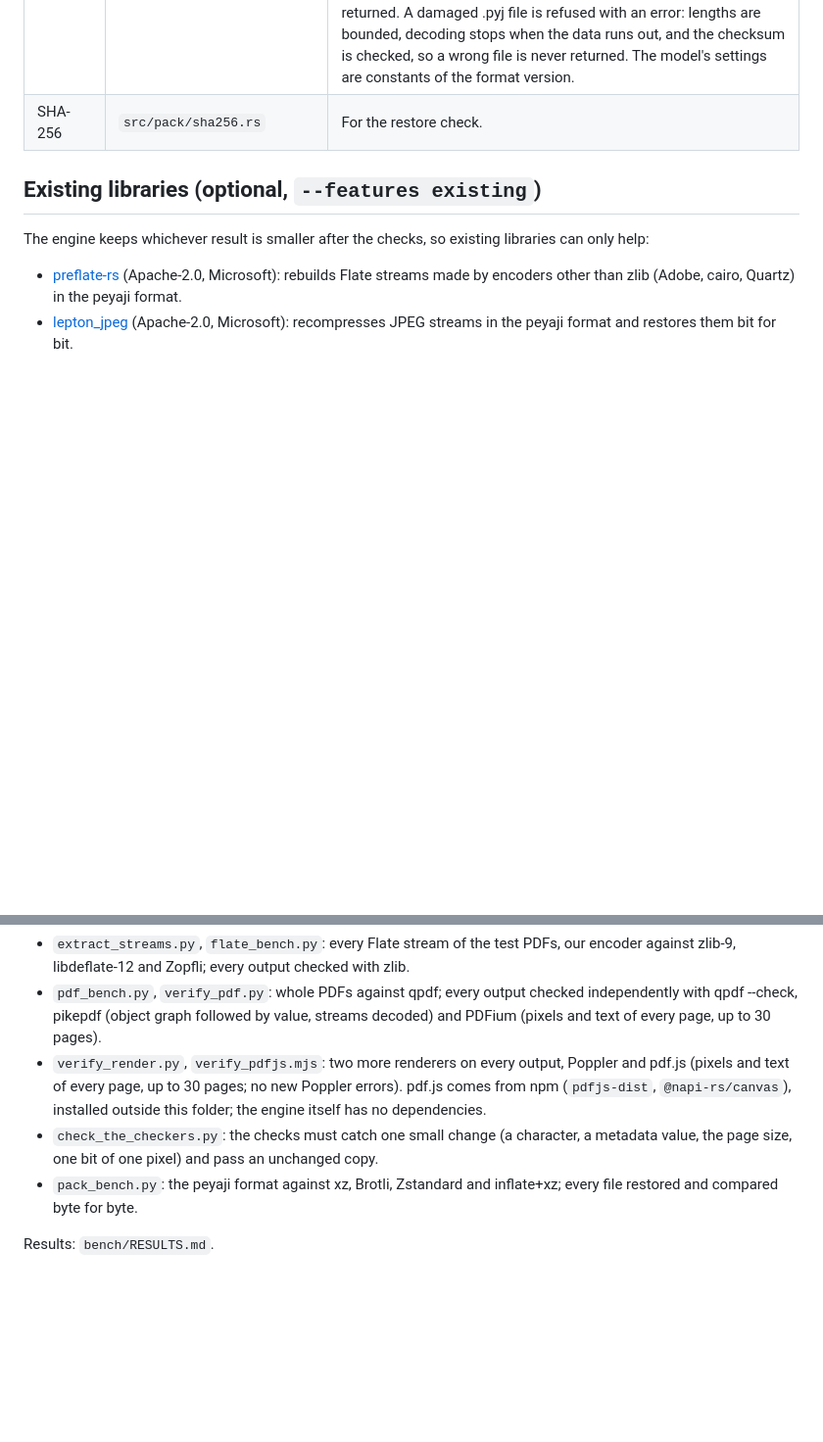
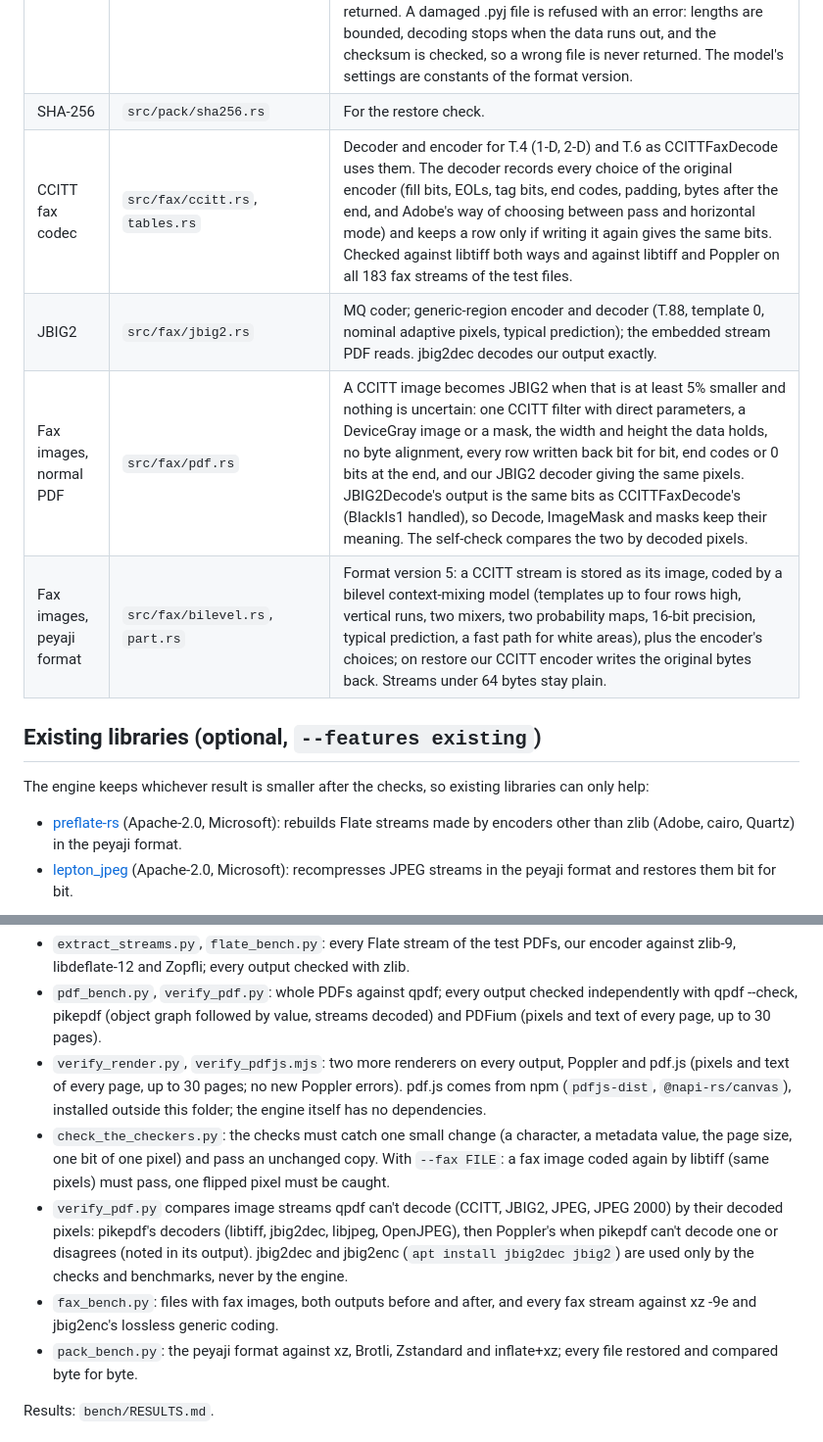
Before and after one commit to soumyadebroy3/gpress, a Markdown page: README.md, 2 parts joined by grey strips. Shown at 98% size. Drawn GitHub-style; blank space fills up the shorter version.

Commit message:
README: fax images in both outputs, checks and benchmark

```diff
--- a/README.md
+++ b/README.md
@@ -15,6 +15,10 @@ tool, measured on public test PDFs against the best existing tools. Nothing here
 | Safety gate | `src/pdf/rewrite.rs` (`gate`) | Encrypted, signed, certified, PDF/A, PDF/X, files with earlier revisions, files we can't read strictly, objects beyond /Size, objects present but not indexed: returned untouched. |
 | peyaji format | `src/pack/`, `src/cm/` | Any PDF, packed with our context-mixing model (bit-history states, mixers, SSE) with PDF-aware contexts: syntax, predicted object numbers and xref offsets, drawing instructions, image samples coded as residuals. Streams are recognised by their bytes (zlib, JPEG), not only by their dictionaries. Format version 4: a long repeat is coded as one 16-bit-precision decision instead of eight model decisions (huge flat images, duplicates); palette and packed-pixel images are modelled by their exact neighbours; an image's row length is confirmed from its data length; a JPEG behind Flate goes through Lepton when that beats the Flate bytes. Restored byte for byte; every pack is restored and checked (SHA-256) before it is returned. A damaged .pyj file is refused with an error: lengths are bounded, decoding stops when the data runs out, and the checksum is checked, so a wrong file is never returned. The model's settings are constants of the format version. |
 | SHA-256 | `src/pack/sha256.rs` | For the restore check. |
+| CCITT fax codec | `src/fax/ccitt.rs`, `tables.rs` | Decoder and encoder for T.4 (1-D, 2-D) and T.6 as CCITTFaxDecode uses them. The decoder records every choice of the original encoder (fill bits, EOLs, tag bits, end codes, padding, bytes after the end, and Adobe's way of choosing between pass and horizontal mode) and keeps a row only if writing it again gives the same bits. Checked against libtiff both ways and against libtiff and Poppler on all 183 fax streams of the test files. |
+| JBIG2 | `src/fax/jbig2.rs` | MQ coder; generic-region encoder and decoder (T.88, template 0, nominal adaptive pixels, typical prediction); the embedded stream PDF reads. jbig2dec decodes our output exactly. |
+| Fax images, normal PDF | `src/fax/pdf.rs` | A CCITT image becomes JBIG2 when that is at least 5% smaller and nothing is uncertain: one CCITT filter with direct parameters, a DeviceGray image or a mask, the width and height the data holds, no byte alignment, every row written back bit for bit, end codes or 0 bits at the end, and our JBIG2 decoder giving the same pixels. JBIG2Decode's output is the same bits as CCITTFaxDecode's (BlackIs1 handled), so Decode, ImageMask and masks keep their meaning. The self-check compares the two by decoded pixels. |
+| Fax images, peyaji format | `src/fax/bilevel.rs`, `part.rs` | Format version 5: a CCITT stream is stored as its image, coded by a bilevel context-mixing model (templates up to four rows high, vertical runs, two mixers, two probability maps, 16-bit precision, typical prediction, a fast path for white areas), plus the encoder's choices; on restore our CCITT encoder writes the original bytes back. Streams under 64 bytes stay plain. |
 
 ## Existing libraries (optional, `--features existing`)
 
@@ -46,7 +50,14 @@ target/release/pdfe unpack out.pyj back.pdf        # exact original
   text of every page, up to 30 pages; no new Poppler errors). pdf.js comes from npm (`pdfjs-dist`,
   `@napi-rs/canvas`), installed outside this folder; the engine itself has no dependencies.
 - `check_the_checkers.py`: the checks must catch one small change (a character, a metadata value, the page
-  size, one bit of one pixel) and pass an unchanged copy.
+  size, one bit of one pixel) and pass an unchanged copy. With `--fax FILE`: a fax image coded again by
+  libtiff (same pixels) must pass, one flipped pixel must be caught.
+- `verify_pdf.py` compares image streams qpdf can't decode (CCITT, JBIG2, JPEG, JPEG 2000) by their decoded
+  pixels: pikepdf's decoders (libtiff, jbig2dec, libjpeg, OpenJPEG), then Poppler's when pikepdf can't
+  decode one or disagrees (noted in its output). jbig2dec and jbig2enc (`apt install jbig2dec jbig2`) are
+  used only by the checks and benchmarks, never by the engine.
+- `fax_bench.py`: files with fax images, both outputs before and after, and every fax stream against xz -9e
+  and jbig2enc's lossless generic coding.
 - `pack_bench.py`: the peyaji format against xz, Brotli, Zstandard and inflate+xz; every file restored and
   compared byte for byte.
 
```
